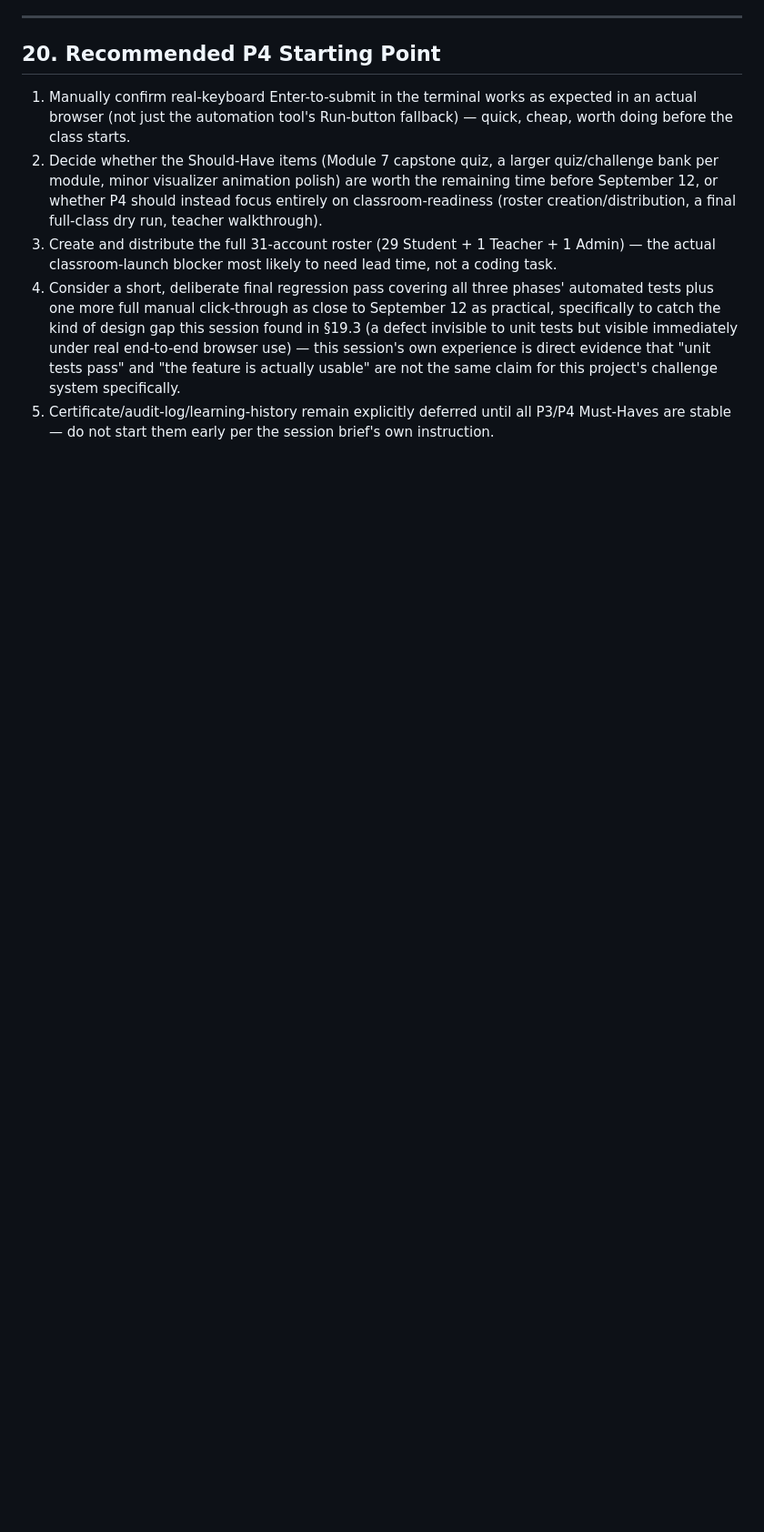
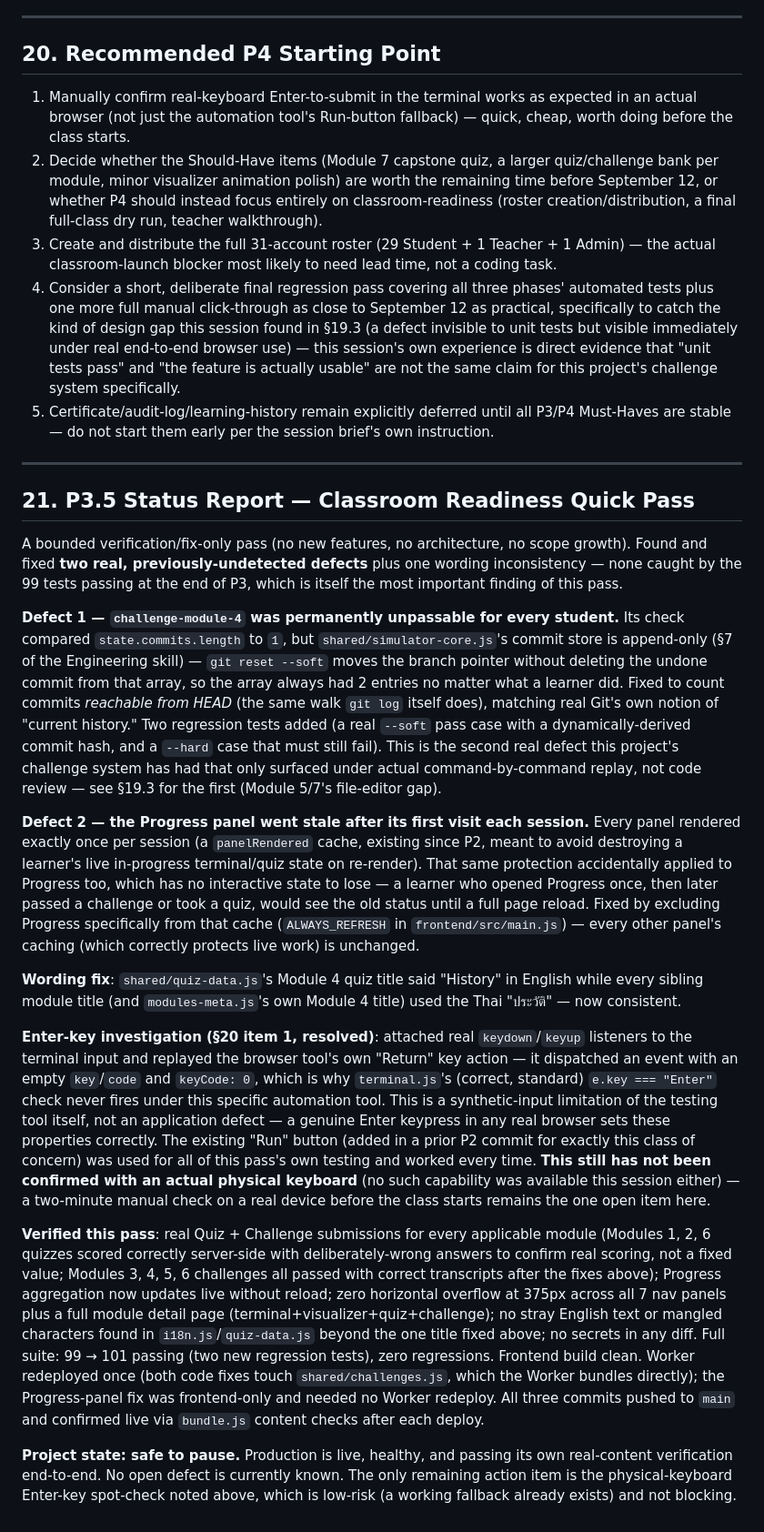
Before and after one commit to 168305221005isdrus/git_learning_lab, a Markdown page: docs/PROJECT_CONTEXT.md, the part around the change. Shown at 91% size. GitHub-like rendering; blank space fills up the shorter version.

Commit message:
docs: record P3.5 classroom readiness pass in PROJECT_CONTEXT.md
Co-Authored-By: Claude Sonnet 5 <noreply@anthropic.com>

```diff
--- a/docs/PROJECT_CONTEXT.md
+++ b/docs/PROJECT_CONTEXT.md
@@ -613,3 +613,60 @@ physical keyboard this session — worth a quick manual sanity check before the
    project's challenge system specifically.
 5. Certificate/audit-log/learning-history remain explicitly deferred until all P3/P4 Must-Haves are
    stable — do not start them early per the session brief's own instruction.
+
+---
+
+## 21. P3.5 Status Report — Classroom Readiness Quick Pass
+
+A bounded verification/fix-only pass (no new features, no architecture, no scope growth). Found and
+fixed **two real, previously-undetected defects** plus one wording inconsistency — none caught by the
+99 tests passing at the end of P3, which is itself the most important finding of this pass.
+
+**Defect 1 — `challenge-module-4` was permanently unpassable for every student.** Its check compared
+`state.commits.length` to `1`, but `shared/simulator-core.js`'s commit store is append-only (§7 of the
+Engineering skill) — `git reset --soft` moves the branch pointer without deleting the undone commit
+from that array, so the array always had 2 entries no matter what a learner did. Fixed to count
+commits *reachable from HEAD* (the same walk `git log` itself does), matching real Git's own notion of
+"current history." Two regression tests added (a real `--soft` pass case with a dynamically-derived
+commit hash, and a `--hard` case that must still fail). This is the second real defect this project's
+challenge system has had that only surfaced under actual command-by-command replay, not code review —
+see §19.3 for the first (Module 5/7's file-editor gap).
+
+**Defect 2 — the Progress panel went stale after its first visit each session.** Every panel rendered
+exactly once per session (a `panelRendered` cache, existing since P2, meant to avoid destroying a
+learner's live in-progress terminal/quiz state on re-render). That same protection accidentally
+applied to Progress too, which has no interactive state to lose — a learner who opened Progress once,
+then later passed a challenge or took a quiz, would see the old status until a full page reload.
+Fixed by excluding Progress specifically from that cache (`ALWAYS_REFRESH` in `frontend/src/main.js`)
+— every other panel's caching (which correctly protects live work) is unchanged.
+
+**Wording fix**: `shared/quiz-data.js`'s Module 4 quiz title said "History" in English while every
+sibling module title (and `modules-meta.js`'s own Module 4 title) used the Thai "ประวัติ" — now
+consistent.
+
+**Enter-key investigation (§20 item 1, resolved)**: attached real `keydown`/`keyup` listeners to the
+terminal input and replayed the browser tool's own "Return" key action — it dispatched an event with
+an empty `key`/`code` and `keyCode: 0`, which is why `terminal.js`'s (correct, standard)
+`e.key === "Enter"` check never fires under this specific automation tool. This is a synthetic-input
+limitation of the testing tool itself, not an application defect — a genuine Enter keypress in any
+real browser sets these properties correctly. The existing "Run" button (added in a prior P2 commit
+for exactly this class of concern) was used for all of this pass's own testing and worked every time.
+**This still has not been confirmed with an actual physical keyboard** (no such capability was
+available this session either) — a two-minute manual check on a real device before the class starts
+remains the one open item here.
+
+**Verified this pass**: real Quiz + Challenge submissions for every applicable module (Modules 1, 2,
+6 quizzes scored correctly server-side with deliberately-wrong answers to confirm real scoring, not a
+fixed value; Modules 3, 4, 5, 6 challenges all passed with correct transcripts after the fixes above);
+Progress aggregation now updates live without reload; zero horizontal overflow at 375px across all 7
+nav panels plus a full module detail page (terminal+visualizer+quiz+challenge); no stray English text
+or mangled characters found in `i18n.js`/`quiz-data.js` beyond the one title fixed above; no secrets
+in any diff. Full suite: 99 → 101 passing (two new regression tests), zero regressions. Frontend build
+clean. Worker redeployed once (both code fixes touch `shared/challenges.js`, which the Worker bundles
+directly); the Progress-panel fix was frontend-only and needed no Worker redeploy. All three commits
+pushed to `main` and confirmed live via `bundle.js` content checks after each deploy.
+
+**Project state: safe to pause.** Production is live, healthy, and passing its own real-content
+verification end-to-end. No open defect is currently known. The only remaining action item is the
+physical-keyboard Enter-key spot-check noted above, which is low-risk (a working fallback already
+exists) and not blocking.
```
